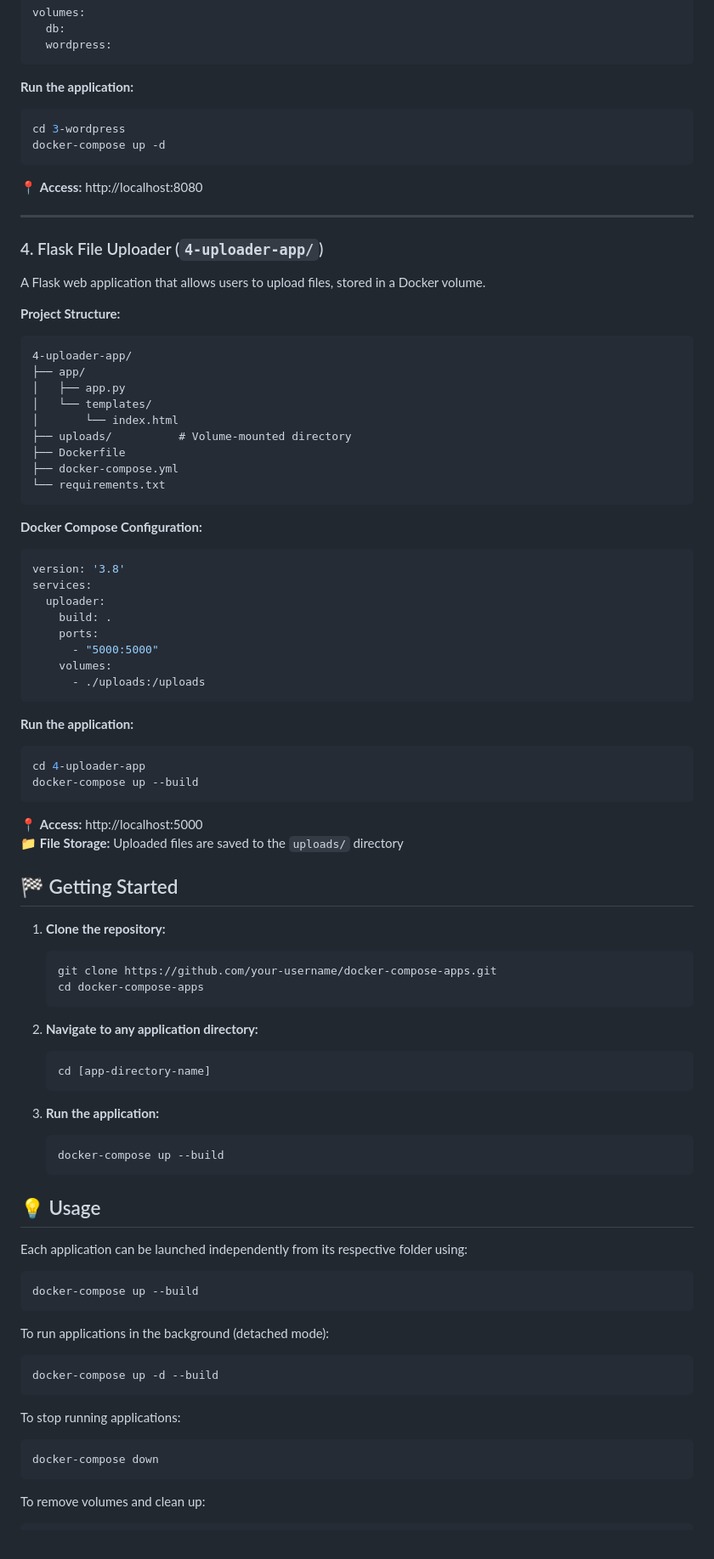
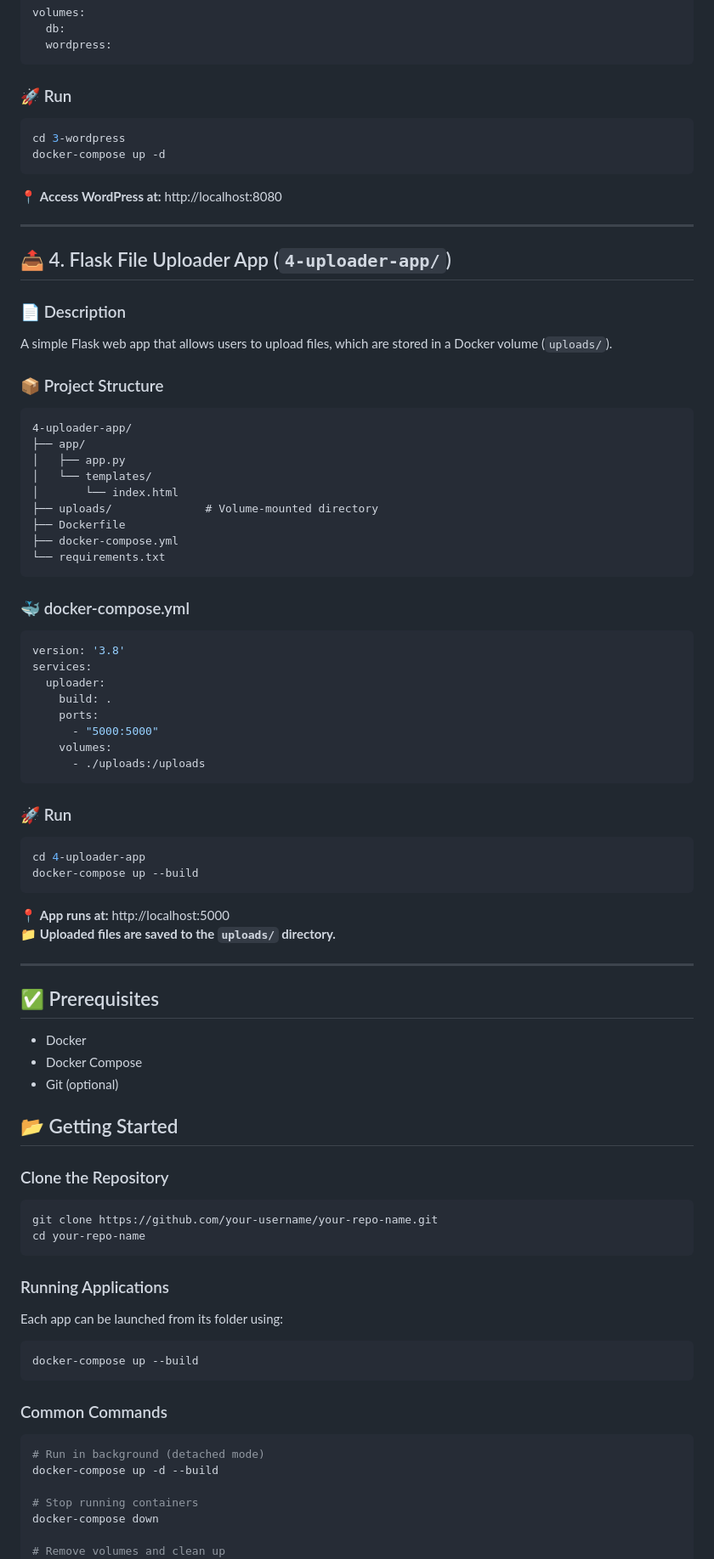
Before and after one commit to BakiAkgun1/Docker-Compose-Basic, a Markdown page: README.md, the part around one of its changes. Shown at 85% size. Rendered like a GitHub page.

````diff
--- a/README.md
+++ b/README.md
@@ -118,34 +119,35 @@ volumes:
   wordpress:
 ```
 
-**Run the application:**
+### 🚀 Run
 ```bash
 cd 3-wordpress
 docker-compose up -d
 ```
 
-📍 **Access:** http://localhost:8080
+📍 **Access WordPress at:** http://localhost:8080
 
 ---
 
-### 4. Flask File Uploader (`4-uploader-app/`)
+## 📤 4. Flask File Uploader App (`4-uploader-app/`)
 
-A Flask web application that allows users to upload files, stored in a Docker volume.
+### 📄 Description
+A simple Flask web app that allows users to upload files, which are stored in a Docker volume (`uploads/`).
 
-**Project Structure:**
+### 📦 Project Structure
 ```
 4-uploader-app/
 ├── app/
 │   ├── app.py
 │   └── templates/
 │       └── index.html
-├── uploads/          # Volume-mounted directory
+├── uploads/              # Volume-mounted directory
 ├── Dockerfile
 ├── docker-compose.yml
 └── requirements.txt
 ```
 
-**Docker Compose Configuration:**
+### 🐳 docker-compose.yml
 ```yaml
 version: '3.8'
 services:
@@ -157,51 +159,45 @@ services:
       - ./uploads:/uploads
 ```
 
-**Run the application:**
+### 🚀 Run
 ```bash
 cd 4-uploader-app
 docker-compose up --build
 ```
 
-📍 **Access:** http://localhost:5000
-📁 **File Storage:** Uploaded files are saved to the `uploads/` directory
+📍 **App runs at:** http://localhost:5000
+📁 **Uploaded files are saved to the `uploads/` directory.**
 
-## 🏁 Getting Started
+---
 
-1. **Clone the repository:**
-   ```bash
-   git clone https://github.com/your-username/docker-compose-apps.git
-   cd docker-compose-apps
-   ```
+## ✅ Prerequisites
 
-2. **Navigate to any application directory:**
-   ```bash
-   cd [app-directory-name]
-   ```
+- Docker
+- Docker Compose
+- Git (optional)
 
-3. **Run the application:**
-   ```bash
-   docker-compose up --build
-   ```
+## 📂 Getting Started
 
-## 💡 Usage
+### Clone the Repository
+```bash
+git clone https://github.com/your-username/your-repo-name.git
+cd your-repo-name
+```
 
-Each application can be launched independently from its respective folder using:
+### Running Applications
+Each app can be launched from its folder using:
 
 ```bash
 docker-compose up --build
 ```
 
-To run applications in the background (detached mode):
+### Common Commands
 ```bash
+# Run in background (detached mode)
 docker-compose up -d --build
-```
 
-To stop running applications:
-```bash
+# Stop running containers
 docker-compose down
-```
 
-To remove volumes and clean up:
-```bash
+# Remove volumes and clean up
 docker-compose down -v
````
Also changed, not shown: other parts of README.md (+38 -34 lines).
